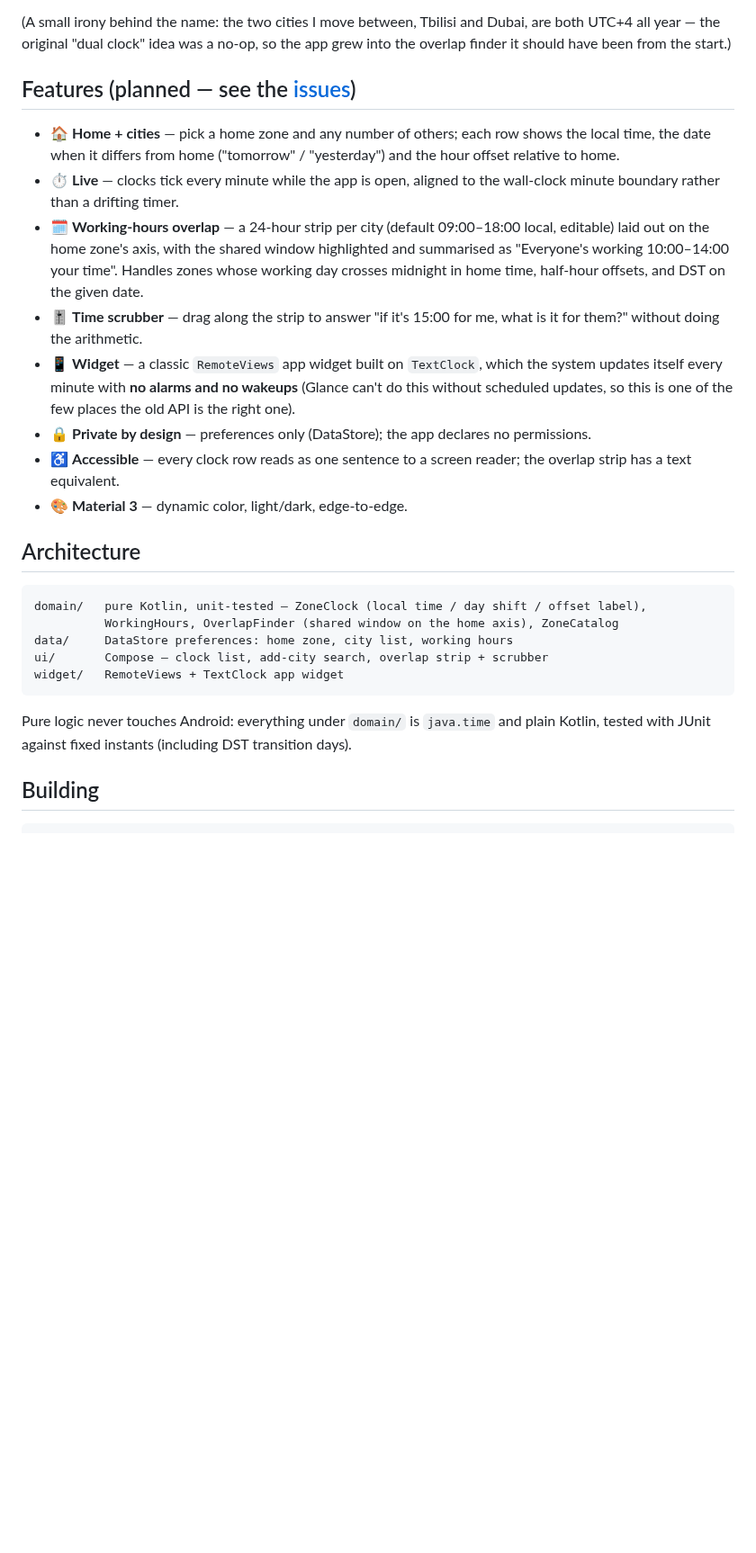
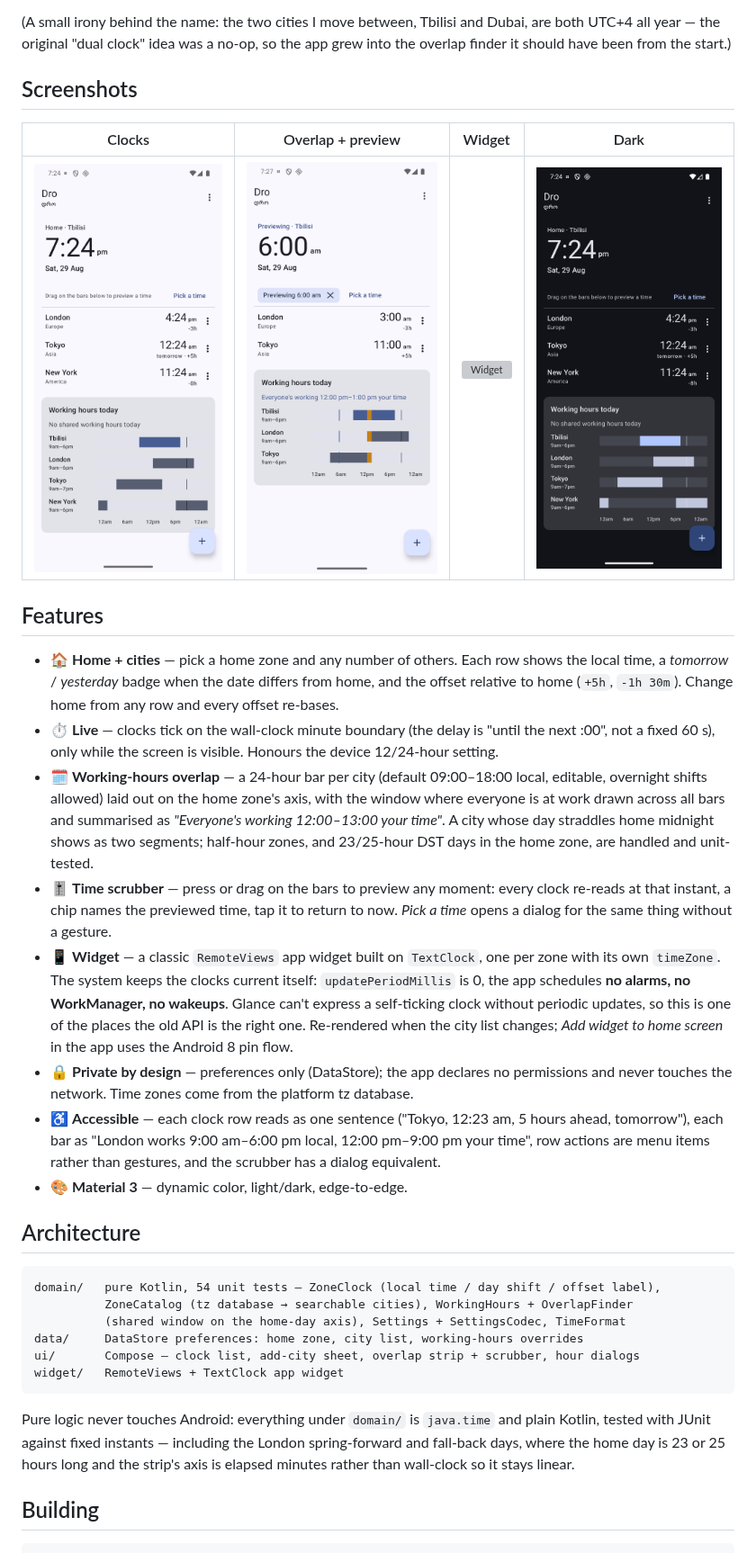
Before and after one commit to Meko123456/Dro, a Markdown page: README.md, the part around one of its changes. Shown at 90% size. Drawn GitHub-style; pictures changed too: docs/screenshots/1-clocks.png (added), docs/screenshots/2-overlap.png (added), docs/screenshots/4-dark.png (added); blank space fills up the shorter version; grey boxes are pictures that could not be loaded.

Commit message:
README: screenshots, real feature list, widget rationale, dark-mode check
Four emulator shots (clock list, overlap strip with a shared window and a
6 am preview, the placed widget, dark theme). Dark theme and the spoken
descriptions of rows/bars were checked on the emulator while capturing.

Closes #12

````diff
--- a/README.md
+++ b/README.md
@@ -21,40 +22,56 @@ clocks answer the first question; Dro is built around the second.
 UTC+4 all year — the original "dual clock" idea was a no-op, so the app grew into the
 overlap finder it should have been from the start.)
 
-## Features (planned — see the [issues](https://github.com/Meko123456/Dro/issues))
+## Screenshots
 
-- 🏠 **Home + cities** — pick a home zone and any number of others; each row shows the
-  local time, the date when it differs from home ("tomorrow" / "yesterday") and the hour
-  offset relative to home.
-- ⏱ **Live** — clocks tick every minute while the app is open, aligned to the wall-clock
-  minute boundary rather than a drifting timer.
-- 🗓 **Working-hours overlap** — a 24-hour strip per city (default 09:00–18:00 local,
-  editable) laid out on the home zone's axis, with the shared window highlighted and
-  summarised as "Everyone's working 10:00–14:00 your time". Handles zones whose working
-  day crosses midnight in home time, half-hour offsets, and DST on the given date.
-- 🎚 **Time scrubber** — drag along the strip to answer "if it's 15:00 for me, what is it
-  for them?" without doing the arithmetic.
-- 📱 **Widget** — a classic `RemoteViews` app widget built on `TextClock`, which the system
-  updates itself every minute with **no alarms and no wakeups** (Glance can't do this
-  without scheduled updates, so this is one of the few places the old API is the right
-  one).
-- 🔒 **Private by design** — preferences only (DataStore); the app declares no permissions.
-- ♿ **Accessible** — every clock row reads as one sentence to a screen reader; the overlap
-  strip has a text equivalent.
+| Clocks | Overlap + preview | Widget | Dark |
+|:---:|:---:|:---:|:---:|
+| ![Clocks](docs/screenshots/1-clocks.png) | ![Overlap](docs/screenshots/2-overlap.png) | ![Widget](docs/screenshots/3-widget.png) | ![Dark](docs/screenshots/4-dark.png) |
+
+## Features
+
+- 🏠 **Home + cities** — pick a home zone and any number of others. Each row shows the local
+  time, a *tomorrow* / *yesterday* badge when the date differs from home, and the offset
+  relative to home (`+5h`, `-1h 30m`). Change home from any row and every offset re-bases.
+- ⏱ **Live** — clocks tick on the wall-clock minute boundary (the delay is "until the next
+  :00", not a fixed 60 s), only while the screen is visible. Honours the device 12/24-hour
+  setting.
+- 🗓 **Working-hours overlap** — a 24-hour bar per city (default 09:00–18:00 local, editable,
+  overnight shifts allowed) laid out on the home zone's axis, with the window where everyone
+  is at work drawn across all bars and summarised as *"Everyone's working 12:00–13:00 your
+  time"*. A city whose day straddles home midnight shows as two segments; half-hour zones,
+  and 23/25-hour DST days in the home zone, are handled and unit-tested.
+- 🎚 **Time scrubber** — press or drag on the bars to preview any moment: every clock re-reads
+  at that instant, a chip names the previewed time, tap it to return to now. *Pick a time*
+  opens a dialog for the same thing without a gesture.
+- 📱 **Widget** — a classic `RemoteViews` app widget built on `TextClock`, one per zone with
+  its own `timeZone`. The system keeps the clocks current itself: `updatePeriodMillis` is 0,
+  the app schedules **no alarms, no WorkManager, no wakeups**. Glance can't express a
+  self-ticking clock without periodic updates, so this is one of the places the old API is
+  the right one. Re-rendered when the city list changes; *Add widget to home screen* in the
+  app uses the Android 8 pin flow.
+- 🔒 **Private by design** — preferences only (DataStore); the app declares no permissions and
+  never touches the network. Time zones come from the platform tz database.
+- ♿ **Accessible** — each clock row reads as one sentence ("Tokyo, 12:23 am, 5 hours ahead,
+  tomorrow"), each bar as "London works 9:00 am–6:00 pm local, 12:00 pm–9:00 pm your time",
+  row actions are menu items rather than gestures, and the scrubber has a dialog equivalent.
 - 🎨 **Material 3** — dynamic color, light/dark, edge-to-edge.
 
 ## Architecture
 
 ```
-domain/   pure Kotlin, unit-tested — ZoneClock (local time / day shift / offset label),
-          WorkingHours, OverlapFinder (shared window on the home axis), ZoneCatalog
-data/     DataStore preferences: home zone, city list, working hours
-ui/       Compose — clock list, add-city search, overlap strip + scrubber
+domain/   pure Kotlin, 54 unit tests — ZoneClock (local time / day shift / offset label),
+          ZoneCatalog (tz database → searchable cities), WorkingHours + OverlapFinder
+          (shared window on the home-day axis), Settings + SettingsCodec, TimeFormat
+data/     DataStore preferences: home zone, city list, working-hours overrides
+ui/       Compose — clock list, add-city sheet, overlap strip + scrubber, hour dialogs
 widget/   RemoteViews + TextClock app widget
 ```
 
 Pure logic never touches Android: everything under `domain/` is `java.time` and plain
-Kotlin, tested with JUnit against fixed instants (including DST transition days).
+Kotlin, tested with JUnit against fixed instants — including the London spring-forward and
+fall-back days, where the home day is 23 or 25 hours long and the strip's axis is elapsed
+minutes rather than wall-clock so it stays linear.
 
 ## Building
 
````
Also changed, not shown: other parts of README.md (+1 -0 lines), 1 other file.
